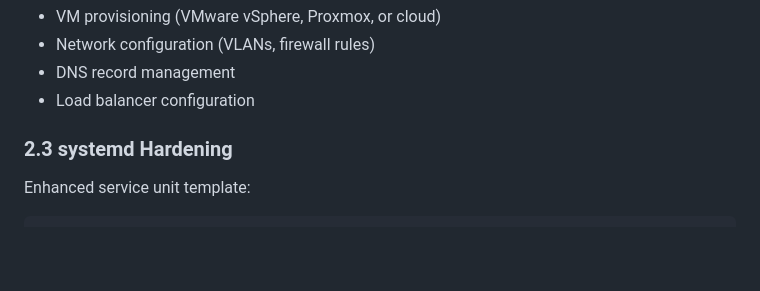
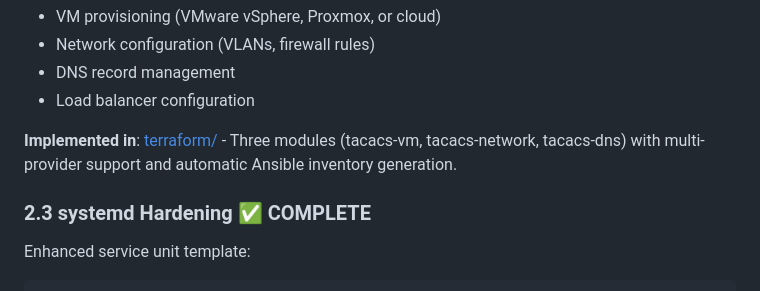
Before and after one commit to 192d-Cyberspace-Control-Squadron/usg-tacacs, a Markdown page: ROADMAP.md, the part around one of its changes. Rendered like a GitHub page; blank space fills up the shorter version.

```diff
--- a/ROADMAP.md
+++ b/ROADMAP.md
@@ -247,7 +251,9 @@ terraform/
 - DNS record management
 - Load balancer configuration
 
-### 2.3 systemd Hardening
+**Implemented in**: [terraform/](terraform/) - Three modules (tacacs-vm, tacacs-network, tacacs-dns) with multi-provider support and automatic Ansible inventory generation.
+
+### 2.3 systemd Hardening ✅ COMPLETE
 
 Enhanced service unit template:
 
```
Also changed, not shown: other parts of ROADMAP.md (+20 -10 lines).
